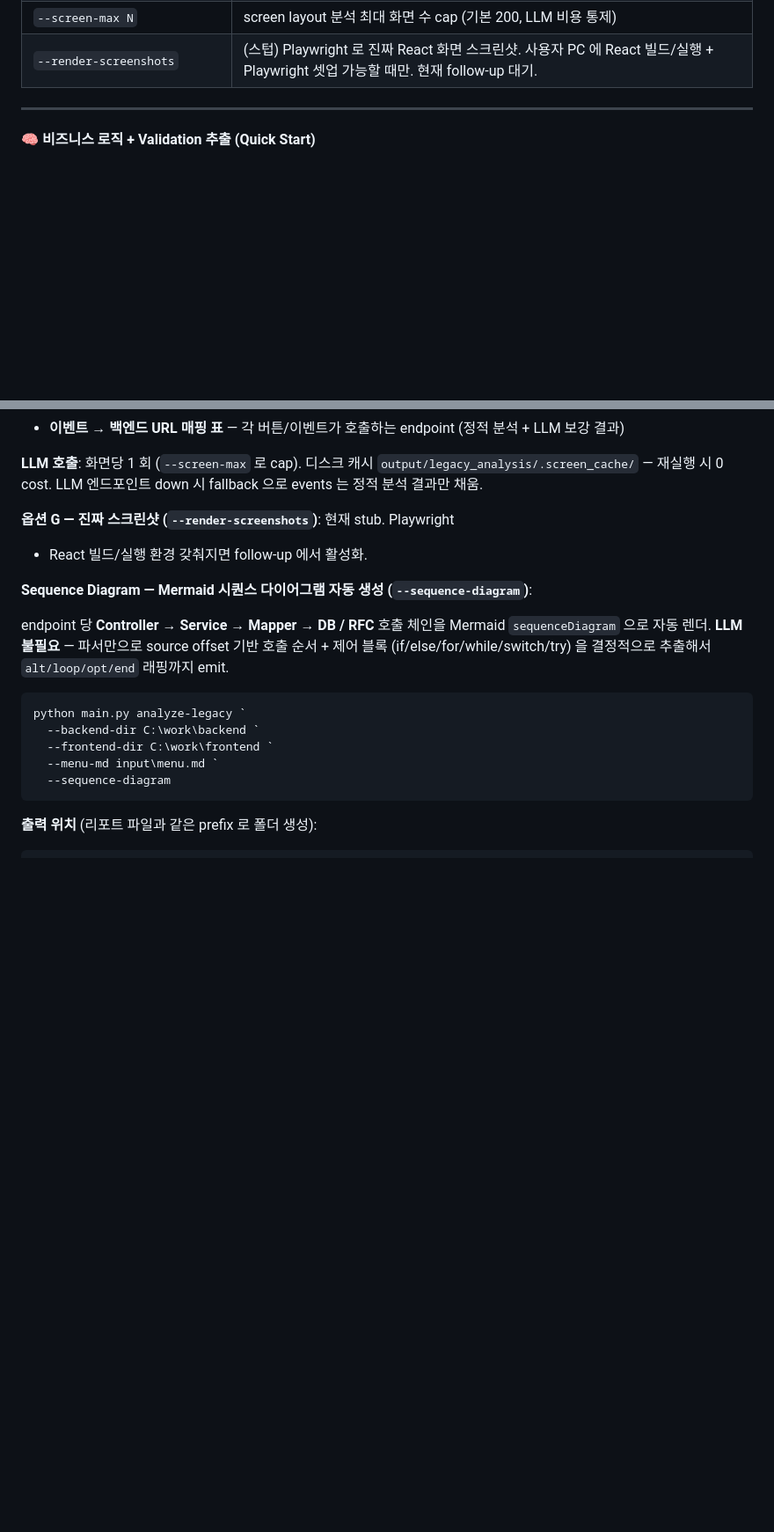
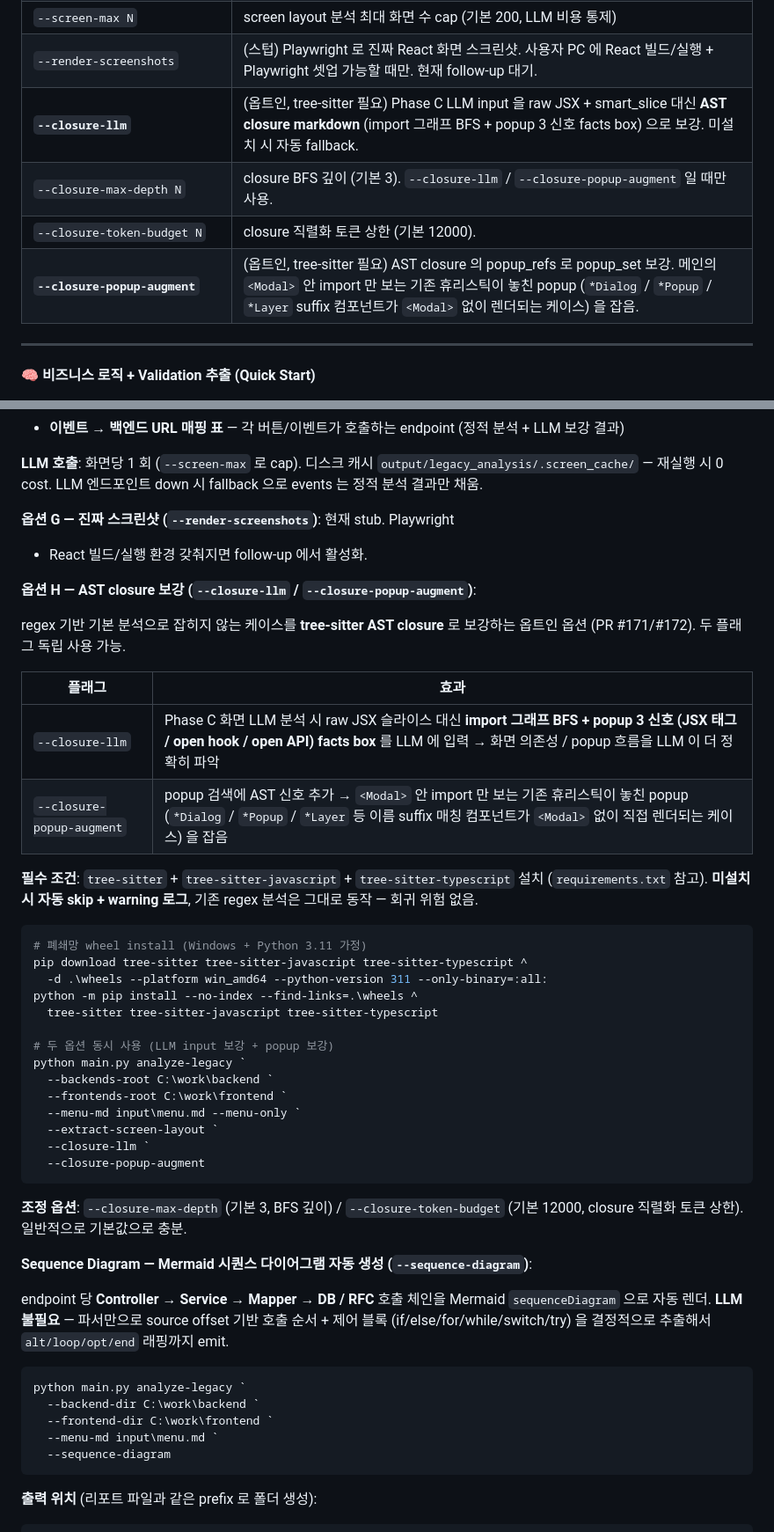
Before and after one commit to mose09/convert, a Markdown page: README.md, 2 parts joined by grey strips. Shown at 88% size. Rendered like a GitHub page; blank space fills up the shorter version.

Commit message:
docs(readme): closure 옵트인 옵션 사용법 추가 (#173)
PR #171/#172 으로 도입된 AST closure 옵트인 옵션 4 종을 README
의 analyze-legacy 옵션 표 + Quick Start (옵션 H) 에 명시.

- 옵션 표: --closure-llm / --closure-max-depth / --closure-token-budget
  / --closure-popup-augment 4 행 추가
- Quick Start "옵션 H" 섹션: 두 플래그 효과 비교 표 + 폐쇄망 wheel install
  명령 + 동시 사용 예시
- tree-sitter 미설치 시 fallback 동작 명시 (회귀 0)

Co-authored-by: Claude <noreply@anthropic.com>

````diff
--- a/README.md
+++ b/README.md
@@ -568,6 +568,10 @@ python main.py analyze-legacy `
 | **`--extract-screen-layout`** | **화면별 LLM 분석 + HTML mockup 생성 (Phase C)**. Page Title / Search Panel / DataTable / Edit Mode / Tabs / 이벤트→백엔드 URL. 산출물: `output/legacy_analysis/<일자>/screens/<file>.html` (브라우저로 더블클릭) |
 | `--screen-max N` | screen layout 분석 최대 화면 수 cap (기본 200, LLM 비용 통제) |
 | `--render-screenshots` | (스텁) Playwright 로 진짜 React 화면 스크린샷. 사용자 PC 에 React 빌드/실행 + Playwright 셋업 가능할 때만. 현재 follow-up 대기. |
+| **`--closure-llm`** | (옵트인, tree-sitter 필요) Phase C LLM input 을 raw JSX + smart_slice 대신 **AST closure markdown** (import 그래프 BFS + popup 3 신호 facts box) 으로 보강. 미설치 시 자동 fallback. |
+| `--closure-max-depth N` | closure BFS 깊이 (기본 3). `--closure-llm` / `--closure-popup-augment` 일 때만 사용. |
+| `--closure-token-budget N` | closure 직렬화 토큰 상한 (기본 12000). |
+| **`--closure-popup-augment`** | (옵트인, tree-sitter 필요) AST closure 의 popup_refs 로 popup_set 보강. 메인의 `<Modal>` 안 import 만 보는 기존 휴리스틱이 놓친 popup (`*Dialog` / `*Popup` / `*Layer` suffix 컴포넌트가 `<Modal>` 없이 렌더되는 케이스) 을 잡음. |
 
 ---
 
@@ -991,6 +995,41 @@ down 시 fallback 으로 events 는 정적 분석 결과만 채움.
 **옵션 G — 진짜 스크린샷 (`--render-screenshots`)**: 현재 stub. Playwright
 + React 빌드/실행 환경 갖춰지면 follow-up 에서 활성화.
 
+**옵션 H — AST closure 보강 (`--closure-llm` / `--closure-popup-augment`)**:
+
+regex 기반 기본 분석으로 잡히지 않는 케이스를 **tree-sitter AST closure**
+로 보강하는 옵트인 옵션 (PR #171/#172). 두 플래그 독립 사용 가능.
+
+| 플래그 | 효과 |
+|--------|------|
+| `--closure-llm` | Phase C 화면 LLM 분석 시 raw JSX 슬라이스 대신 **import 그래프 BFS + popup 3 신호 (JSX 태그 / open hook / open API) facts box** 를 LLM 에 입력 → 화면 의존성 / popup 흐름을 LLM 이 더 정확히 파악 |
+| `--closure-popup-augment` | popup 검색에 AST 신호 추가 → `<Modal>` 안 import 만 보는 기존 휴리스틱이 놓친 popup (`*Dialog` / `*Popup` / `*Layer` 등 이름 suffix 매칭 컴포넌트가 `<Modal>` 없이 직접 렌더되는 케이스) 을 잡음 |
+
+**필수 조건**: `tree-sitter` + `tree-sitter-javascript` + `tree-sitter-typescript`
+설치 (`requirements.txt` 참고). **미설치 시 자동 skip + warning 로그**, 기존
+regex 분석은 그대로 동작 — 회귀 위험 없음.
+
+```powershell
+# 폐쇄망 wheel install (Windows + Python 3.11 가정)
+pip download tree-sitter tree-sitter-javascript tree-sitter-typescript ^
+  -d .\wheels --platform win_amd64 --python-version 311 --only-binary=:all:
+python -m pip install --no-index --find-links=.\wheels ^
+  tree-sitter tree-sitter-javascript tree-sitter-typescript
+
+# 두 옵션 동시 사용 (LLM input 보강 + popup 보강)
+python main.py analyze-legacy `
+  --backends-root C:\work\backend `
+  --frontends-root C:\work\frontend `
+  --menu-md input\menu.md --menu-only `
+  --extract-screen-layout `
+  --closure-llm `
+  --closure-popup-augment
+```
+
+**조정 옵션**: `--closure-max-depth` (기본 3, BFS 깊이) /
+`--closure-token-budget` (기본 12000, closure 직렬화 토큰 상한). 일반적으로
+기본값으로 충분.
+
 **Sequence Diagram — Mermaid 시퀀스 다이어그램 자동 생성 (`--sequence-diagram`)**:
 
 endpoint 당 **Controller → Service → Mapper → DB / RFC** 호출 체인을
````
